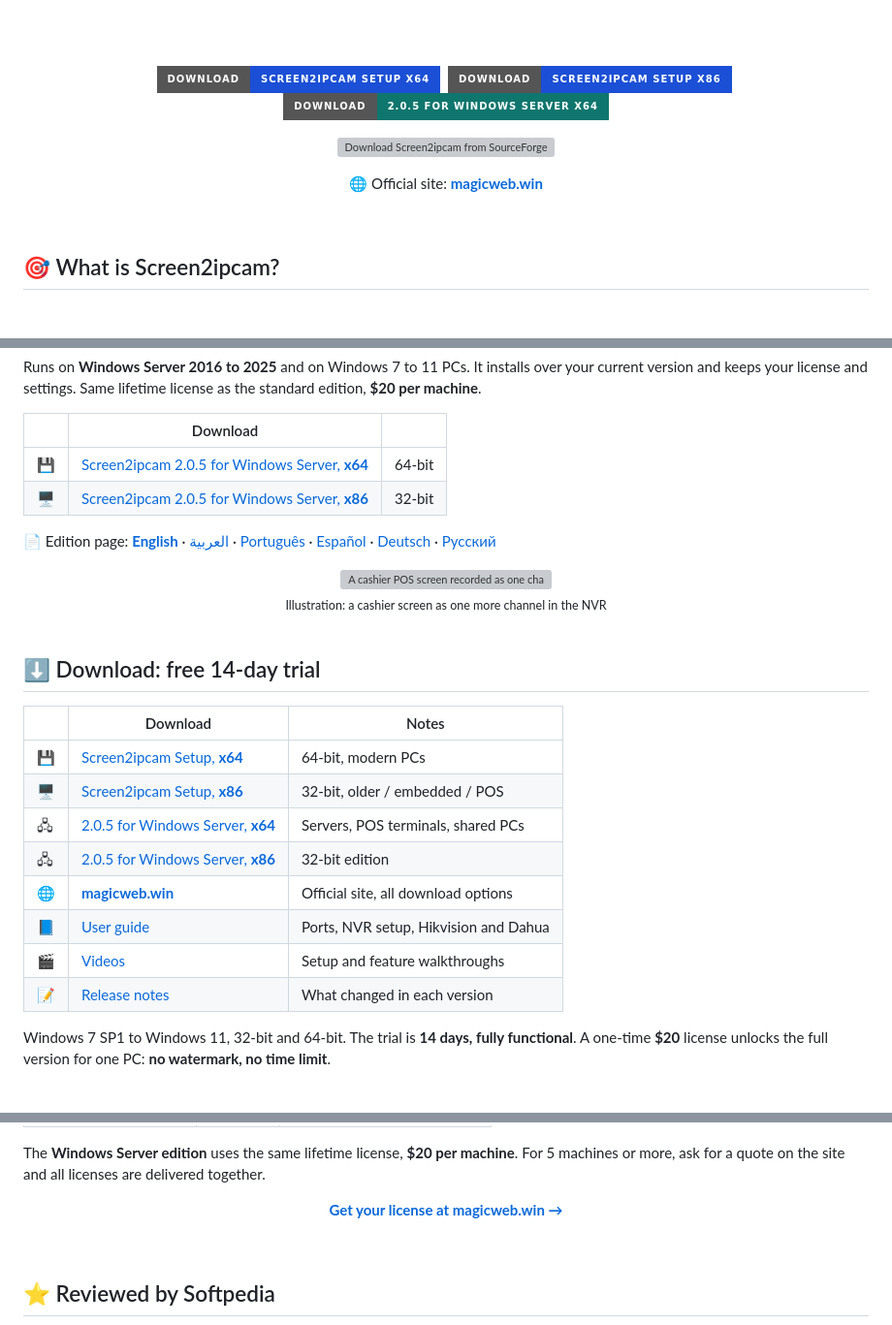
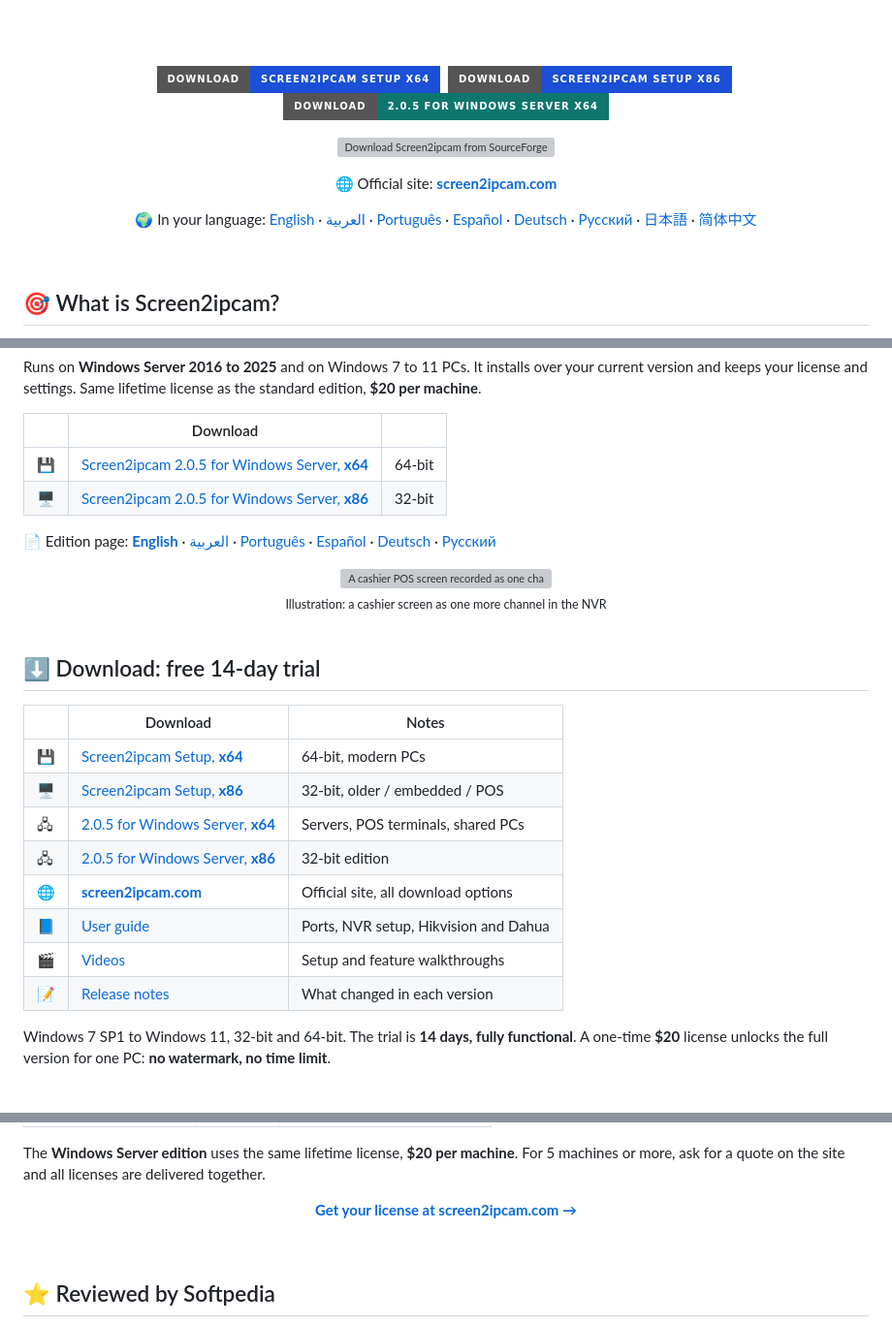
Before and after one commit to elpasha3000/Screen2ipcam, a Markdown page: README.md, 3 parts joined by grey strips. Shown at 97% size. GitHub-like rendering; badges without logos; blank space fills up the shorter version; grey boxes are pictures that could not be loaded.

Commit message:
docs: point links to screen2ipcam.com and add language pages

```diff
--- a/README.md
+++ b/README.md
@@ -40,7 +40,9 @@ recorded by any **NVR, DVR or VMS**, with **no capture card** and **no hardware
 
 <a href="https://sourceforge.net/projects/screen2ipcam/files/latest/download"><img src="https://a.fsdn.com/con/app/sf-download-button" height="52" alt="Download Screen2ipcam from SourceForge"></a>
 
-🌐 Official site: **[magicweb.win](https://magicweb.win/?src=github)**
+🌐 Official site: **[screen2ipcam.com](https://screen2ipcam.com/?src=github)**
+
+🌍 In your language: [English](https://screen2ipcam.com/) · [العربية](https://screen2ipcam.com/ar/) · [Português](https://screen2ipcam.com/pt/) · [Español](https://screen2ipcam.com/es/) · [Deutsch](https://screen2ipcam.com/de/) · [Русский](https://screen2ipcam.com/ru/) · [日本語](https://screen2ipcam.com/ja/) · [简体中文](https://screen2ipcam.com/zh/)
 
 </div>
 
@@ -171,14 +173,14 @@ Runs on **Windows Server 2016 to 2025** and on Windows 7 to 11 PCs. It installs
 
 | | Download | Notes |
 |---|---|---|
-| 💾 | [Screen2ipcam Setup, **x64**](https://magicweb.win/downloads/Screen2ipcam_Setup_x64.exe) | 64-bit, modern PCs |
-| 🖥️ | [Screen2ipcam Setup, **x86**](https://magicweb.win/downloads/Screen2ipcam_Setup_x86.exe) | 32-bit, older / embedded / POS |
-| 🖧 | [2.0.5 for Windows Server, **x64**](https://magicweb.win/downloads/Screen2ipcam_Setup_2.0.5_WindowsServer_x64.exe) | Servers, POS terminals, shared PCs |
-| 🖧 | [2.0.5 for Windows Server, **x86**](https://magicweb.win/downloads/Screen2ipcam_Setup_2.0.5_WindowsServer_x86.exe) | 32-bit edition |
-| 🌐 | **[magicweb.win](https://magicweb.win/?src=github#download)** | Official site, all download options |
-| 📘 | [User guide](https://magicweb.win/guide/?src=github) | Ports, NVR setup, Hikvision and Dahua |
-| 🎬 | [Videos](https://magicweb.win/media/?src=github) | Setup and feature walkthroughs |
-| 📝 | [Release notes](https://magicweb.win/updates.html?src=github) | What changed in each version |
+| 💾 | [Screen2ipcam Setup, **x64**](https://screen2ipcam.com/downloads/Screen2ipcam_Setup_x64.exe) | 64-bit, modern PCs |
+| 🖥️ | [Screen2ipcam Setup, **x86**](https://screen2ipcam.com/downloads/Screen2ipcam_Setup_x86.exe) | 32-bit, older / embedded / POS |
+| 🖧 | [2.0.5 for Windows Server, **x64**](https://screen2ipcam.com/downloads/Screen2ipcam_Setup_2.0.5_WindowsServer_x64.exe) | Servers, POS terminals, shared PCs |
+| 🖧 | [2.0.5 for Windows Server, **x86**](https://screen2ipcam.com/downloads/Screen2ipcam_Setup_2.0.5_WindowsServer_x86.exe) | 32-bit edition |
+| 🌐 | **[screen2ipcam.com](https://screen2ipcam.com/?src=github#download)** | Official site, all download options |
+| 📘 | [User guide](https://screen2ipcam.com/guide/?src=github) | Ports, NVR setup, Hikvision and Dahua |
+| 🎬 | [Videos](https://screen2ipcam.com/media/?src=github) | Setup and feature walkthroughs |
+| 📝 | [Release notes](https://screen2ipcam.com/updates.html?src=github) | What changed in each version |
 
 Windows 7 SP1 to Windows 11, 32-bit and 64-bit. The trial is **14 days, fully functional**. A one-time **$20** license unlocks the full version for one PC: **no watermark, no time limit**.
 
@@ -317,7 +319,7 @@ The **Windows Server edition** uses the same lifetime license, **$20 per machine
 
 <div align="center">
 
-**[Get your license at magicweb.win →](https://magicweb.win/?src=github#pricing)**
+**[Get your license at screen2ipcam.com →](https://screen2ipcam.com/?src=github#pricing)**
 
 </div>
 
```
Also changed, not shown: other parts of README.md (+10 -10 lines).
